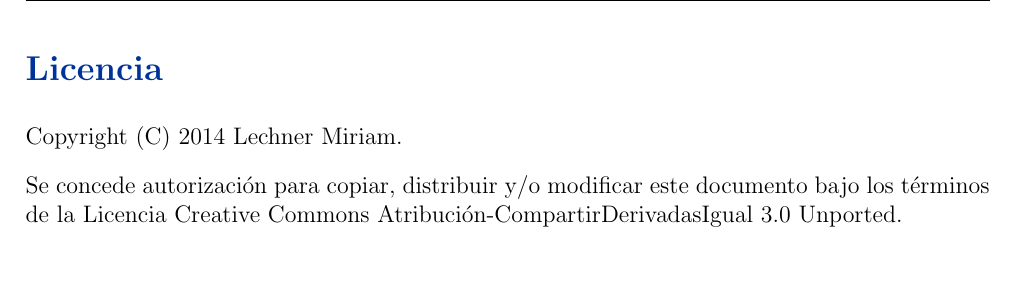
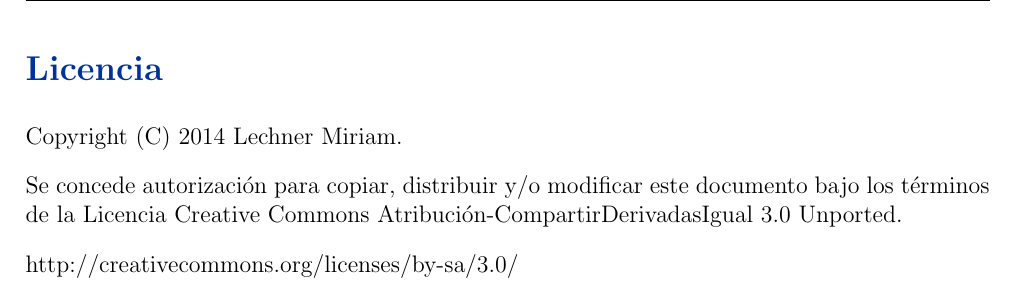
Before and after one commit to niniadcobre/appslibres, a LaTeX document (apunte-multimedia.tex): part of page 3 of 3, cut so that both start at the same text. Compiled offline with pdfLaTeX.

Commit message:
licencia

```diff
--- a/apunte-multimedia.tex
+++ b/apunte-multimedia.tex
@@ -146,4 +146,6 @@
 Se concede autorización para copiar, distribuir y/o modificar este documento
 bajo los términos de la Licencia Creative Commons Atribución-CompartirDerivadasIgual 3.0 Unported.
 
+http://creativecommons.org/licenses/by-sa/3.0/
+
 \end{document}
```
